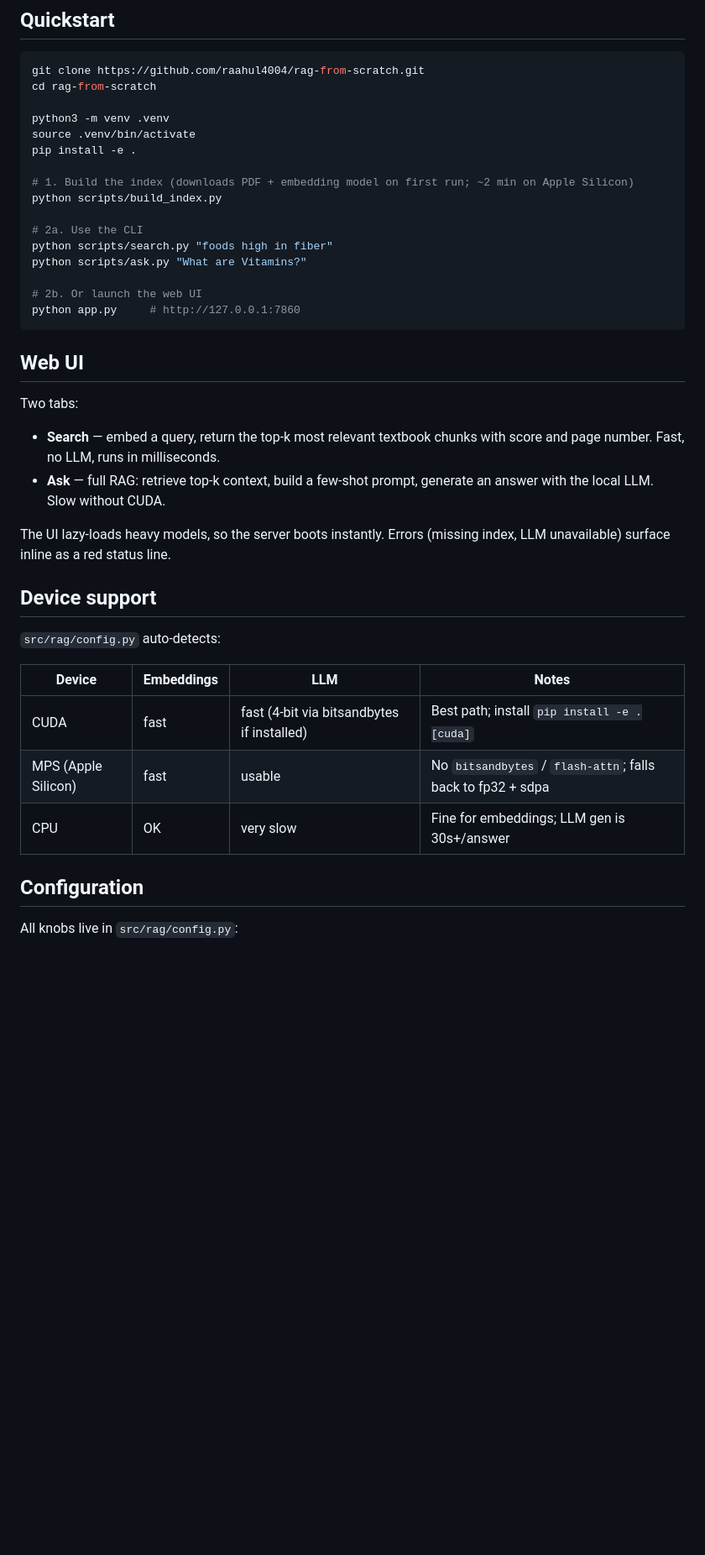
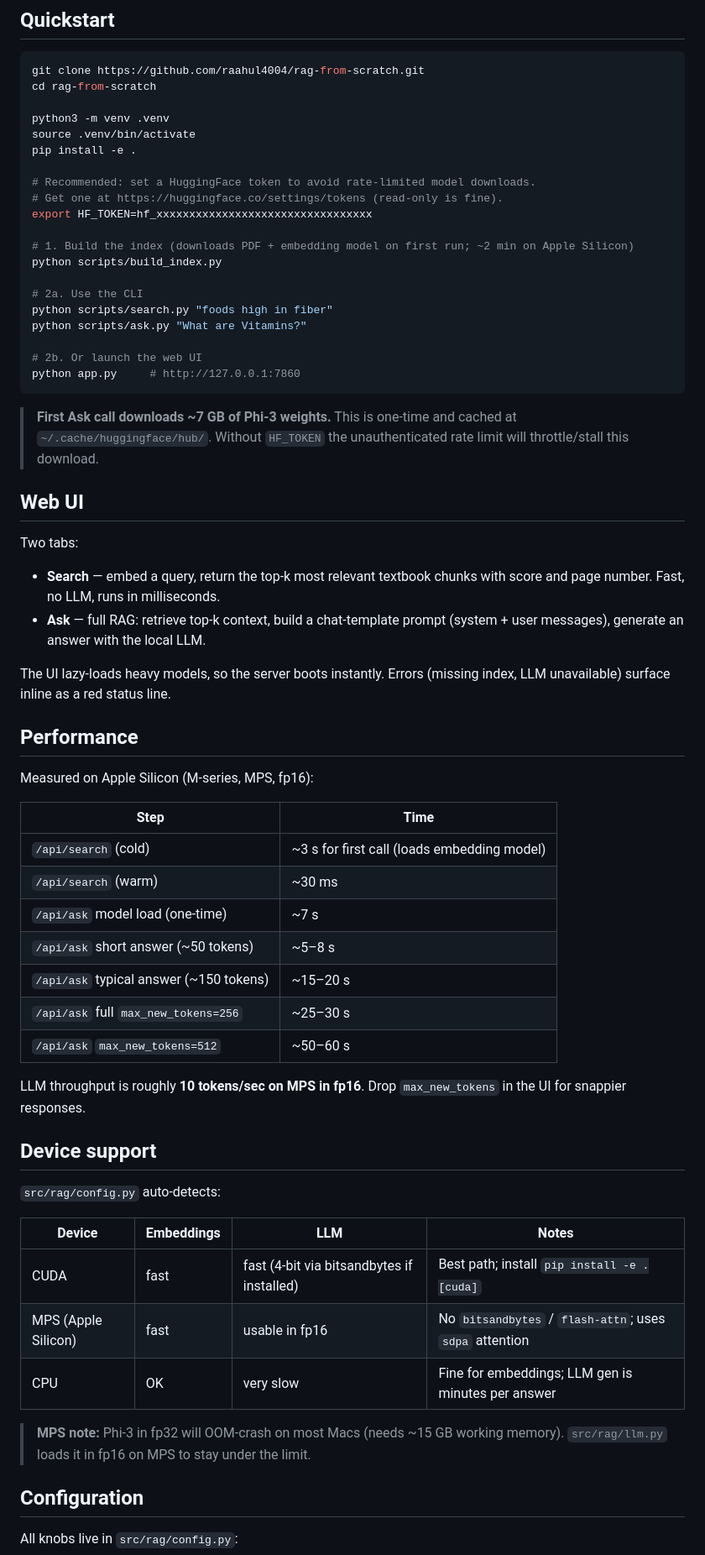
Before and after one commit to raahul4004/rag-from-scratch, a Markdown page: README.md, the part around one of its changes. Shown at 84% size. Rendered like a GitHub page; blank space fills up the shorter version.

Commit message:
Update README to reflect current code
- Note fp16 on MPS (not fp32) and the OOM fix
- Add HF_TOKEN guidance to quickstart (downloads stall without it)
- Add measured Performance table with real latencies
- Reflect chat-template prompt, not the old few-shot scaffold
- Document the prompt-template + token-slicing fixes in 'Differences from
  the original notebook'

````diff
--- a/README.md
+++ b/README.md
@@ -53,6 +53,10 @@ python3 -m venv .venv
 source .venv/bin/activate
 pip install -e .
 
+# Recommended: set a HuggingFace token to avoid rate-limited model downloads.
+# Get one at https://huggingface.co/settings/tokens (read-only is fine).
+export HF_TOKEN=hf_xxxxxxxxxxxxxxxxxxxxxxxxxxxxxxxxx
+
 # 1. Build the index (downloads PDF + embedding model on first run; ~2 min on Apple Silicon)
 python scripts/build_index.py
 
@@ -64,17 +68,38 @@ python scripts/ask.py "What are Vitamins?"
 python app.py     # http://127.0.0.1:7860
 ```
 
+> **First Ask call downloads ~7 GB of Phi-3 weights.** This is one-time and
+> cached at `~/.cache/huggingface/hub/`. Without `HF_TOKEN` the unauthenticated
+> rate limit will throttle/stall this download.
+
 ## Web UI
 
 Two tabs:
 
 - **Search** — embed a query, return the top-k most relevant textbook chunks
   with score and page number. Fast, no LLM, runs in milliseconds.
-- **Ask** — full RAG: retrieve top-k context, build a few-shot prompt,
-  generate an answer with the local LLM. Slow without CUDA.
+- **Ask** — full RAG: retrieve top-k context, build a chat-template prompt
+  (system + user messages), generate an answer with the local LLM.
 
 The UI lazy-loads heavy models, so the server boots instantly. Errors
 (missing index, LLM unavailable) surface inline as a red status line.
+
+## Performance
+
+Measured on Apple Silicon (M-series, MPS, fp16):
+
+| Step | Time |
+|---|---|
+| `/api/search` (cold) | ~3 s for first call (loads embedding model) |
+| `/api/search` (warm) | ~30 ms |
+| `/api/ask` model load (one-time) | ~7 s |
+| `/api/ask` short answer (~50 tokens) | ~5–8 s |
+| `/api/ask` typical answer (~150 tokens) | ~15–20 s |
+| `/api/ask` full `max_new_tokens=256` | ~25–30 s |
+| `/api/ask` `max_new_tokens=512` | ~50–60 s |
+
+LLM throughput is roughly **10 tokens/sec on MPS in fp16**. Drop
+`max_new_tokens` in the UI for snappier responses.
 
 ## Device support
 
@@ -83,8 +108,11 @@ The UI lazy-loads heavy models, so the server boots instantly. Errors
 | Device | Embeddings | LLM | Notes |
 |---|---|---|---|
 | CUDA | fast | fast (4-bit via bitsandbytes if installed) | Best path; install `pip install -e .[cuda]` |
-| MPS (Apple Silicon) | fast | usable | No `bitsandbytes` / `flash-attn`; falls back to fp32 + sdpa |
-| CPU | OK | very slow | Fine for embeddings; LLM gen is 30s+/answer |
+| MPS (Apple Silicon) | fast | usable in fp16 | No `bitsandbytes` / `flash-attn`; uses `sdpa` attention |
+| CPU | OK | very slow | Fine for embeddings; LLM gen is minutes per answer |
+
+> **MPS note:** Phi-3 in fp32 will OOM-crash on most Macs (needs ~15 GB working
+> memory). `src/rag/llm.py` loads it in fp16 on MPS to stay under the limit.
 
 ## Configuration
 
````
Also changed, not shown: other parts of README.md (+8 -4 lines).
